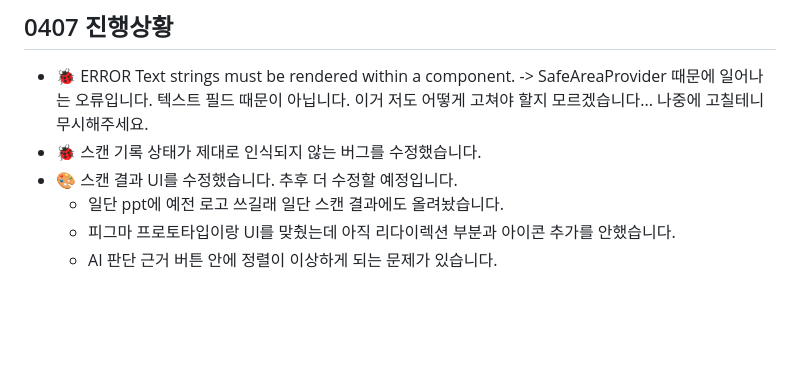
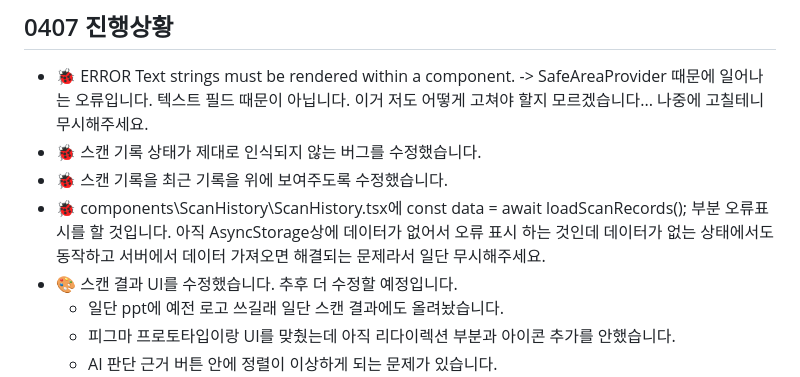
Before and after one commit to Capstone-CanDo/frontend_re, a Markdown page: README.md, the part around the change. Rendered like a GitHub page; blank space fills up the shorter version.

Commit message:
📘 Revise README for project progress and bug fixes
Updated README with progress and bug fixes related to scanning functionality and UI adjustments.

```diff
--- a/README.md
+++ b/README.md
@@ -6,6 +6,8 @@ expo 기반으로 다시 만든 프엔 레포
 
 - 🐞 ERROR  Text strings must be rendered within a <Text> component. -> SafeAreaProvider 때문에 일어나는 오류입니다. 텍스트 필드 때문이 아닙니다. 이거 저도 어떻게 고쳐야 할지 모르겠습니다... 나중에 고칠테니 무시해주세요.
 - 🐞 스캔 기록 상태가 제대로 인식되지 않는 버그를 수정했습니다.
+- 🐞 스캔 기록을 최근 기록을 위에 보여주도록 수정했습니다.
+- 🐞 components\ScanHistory\ScanHistory.tsx에 const data = await loadScanRecords(); 부분 오류표시를 할 것입니다. 아직 AsyncStorage상에 데이터가 없어서 오류 표시 하는 것인데 데이터가 없는 상태에서도 동작하고 서버에서 데이터 가져오면 해결되는 문제라서 일단 무시해주세요.
 - 🎨 스캔 결과 UI를 수정했습니다. 추후 더 수정할 예정입니다.
   - 일단 ppt에 예전 로고 쓰길래 일단 스캔 결과에도 올려놨습니다.
   - 피그마 프로토타입이랑 UI를 맞췄는데 아직 리다이렉션 부분과 아이콘 추가를 안했습니다.
```
